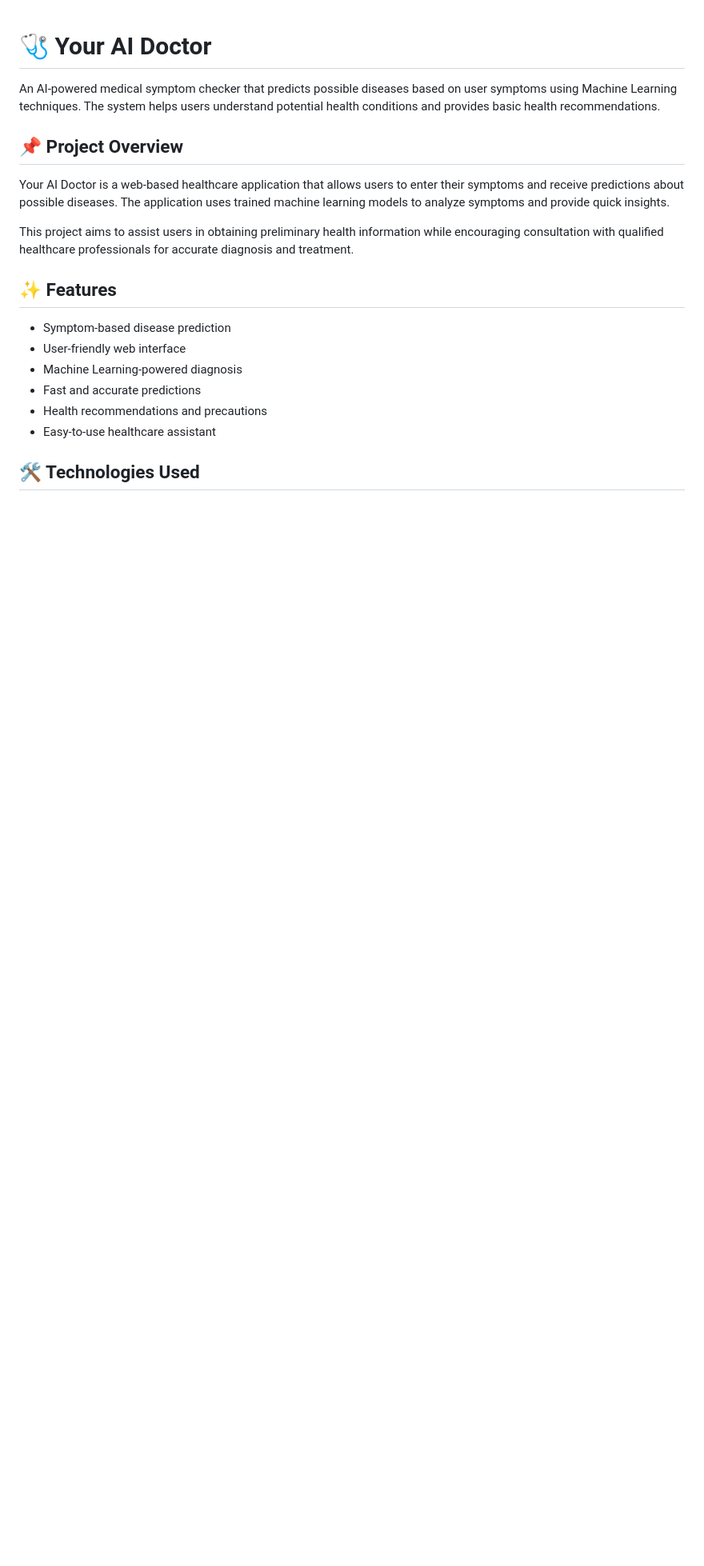
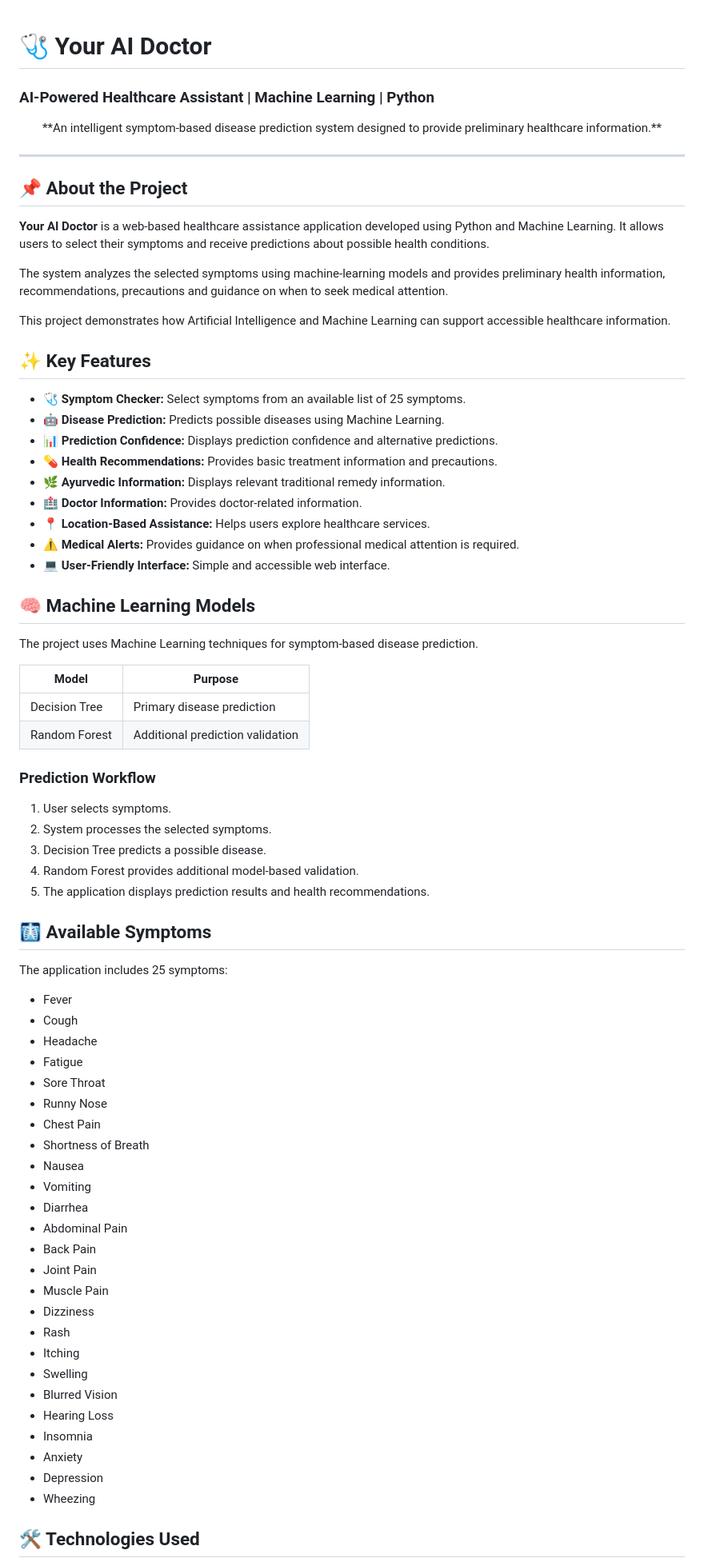
Before and after one commit to vikasrr-2006/Your-ai-doctor, a Markdown page: README.md, the part around one of its changes. Shown at 80% size. Rendered like a GitHub page; blank space fills up the shorter version.

Commit message:
Revise README for clarity and additional details
Updated README to enhance project description, features, installation instructions, and added a medical disclaimer.

```diff
--- a/README.md
+++ b/README.md
@@ -1,21 +1,78 @@
 # 🩺 Your AI Doctor
+### AI-Powered Healthcare Assistant | Machine Learning | Python
 
-An AI-powered medical symptom checker that predicts possible diseases based on user symptoms using Machine Learning techniques. The system helps users understand potential health conditions and provides basic health recommendations.
+<p align="center">
+  **An intelligent symptom-based disease prediction system designed to provide preliminary healthcare information.**
+</p>
 
-## 📌 Project Overview
+---
 
-Your AI Doctor is a web-based healthcare application that allows users to enter their symptoms and receive predictions about possible diseases. The application uses trained machine learning models to analyze symptoms and provide quick insights.
+## 📌 About the Project
 
-This project aims to assist users in obtaining preliminary health information while encouraging consultation with qualified healthcare professionals for accurate diagnosis and treatment.
+**Your AI Doctor** is a web-based healthcare assistance application developed using Python and Machine Learning. It allows users to select their symptoms and receive predictions about possible health conditions.
 
-## ✨ Features
+The system analyzes the selected symptoms using machine-learning models and provides preliminary health information, recommendations, precautions and guidance on when to seek medical attention.
 
-- Symptom-based disease prediction
-- User-friendly web interface
-- Machine Learning-powered diagnosis
-- Fast and accurate predictions
-- Health recommendations and precautions
-- Easy-to-use healthcare assistant
+This project demonstrates how Artificial Intelligence and Machine Learning can support accessible healthcare information.
+
+## ✨ Key Features
+
+- 🩺 **Symptom Checker:** Select symptoms from an available list of 25 symptoms.
+- 🤖 **Disease Prediction:** Predicts possible diseases using Machine Learning.
+- 📊 **Prediction Confidence:** Displays prediction confidence and alternative predictions.
+- 💊 **Health Recommendations:** Provides basic treatment information and precautions.
+- 🌿 **Ayurvedic Information:** Displays relevant traditional remedy information.
+- 🏥 **Doctor Information:** Provides doctor-related information.
+- 📍 **Location-Based Assistance:** Helps users explore healthcare services.
+- ⚠️ **Medical Alerts:** Provides guidance on when professional medical attention is required.
+- 💻 **User-Friendly Interface:** Simple and accessible web interface.
+
+## 🧠 Machine Learning Models
+
+The project uses Machine Learning techniques for symptom-based disease prediction.
+
+| Model | Purpose |
+|---|---|
+| Decision Tree | Primary disease prediction |
+| Random Forest | Additional prediction validation |
+
+### Prediction Workflow
+
+1. User selects symptoms.
+2. System processes the selected symptoms.
+3. Decision Tree predicts a possible disease.
+4. Random Forest provides additional model-based validation.
+5. The application displays prediction results and health recommendations.
+
+## 🩻 Available Symptoms
+
+The application includes 25 symptoms:
+
+- Fever
+- Cough
+- Headache
+- Fatigue
+- Sore Throat
+- Runny Nose
+- Chest Pain
+- Shortness of Breath
+- Nausea
+- Vomiting
+- Diarrhea
+- Abdominal Pain
+- Back Pain
+- Joint Pain
+- Muscle Pain
+- Dizziness
+- Rash
+- Itching
+- Swelling
+- Blurred Vision
+- Hearing Loss
+- Insomnia
+- Anxiety
+- Depression
+- Wheezing
 
 ## 🛠️ Technologies Used
 
```
Also changed, not shown: other parts of README.md (+78 -62 lines).
